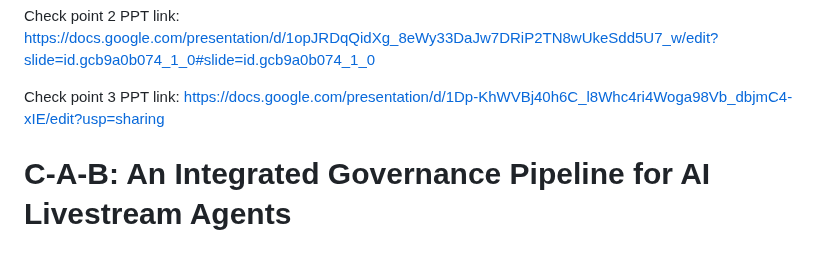
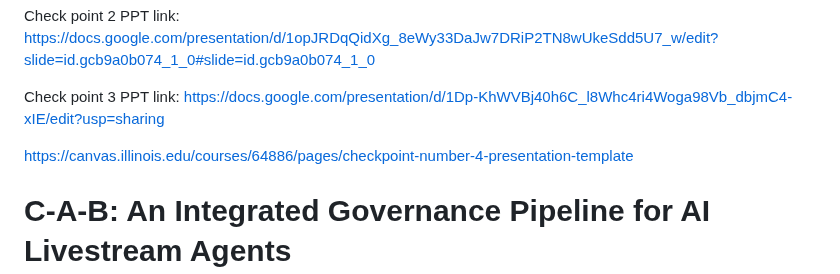
Before and after one commit to IS492-SP26/team-project-ai-streamer, a Markdown page: README.md, the part around the change. GitHub-like rendering; blank space fills up the shorter version.

```diff
--- a/README.md
+++ b/README.md
@@ -7,6 +7,8 @@ https://docs.google.com/presentation/d/1yKwwDi_M0Bo9NJFYqCd6uFs8NvmaQ3cpr6yql8yh
 Check point 2 PPT link: https://docs.google.com/presentation/d/1opJRDqQidXg_8eWy33DaJw7DRiP2TN8wUkeSdd5U7_w/edit?slide=id.gcb9a0b074_1_0#slide=id.gcb9a0b074_1_0
 
 Check point 3 PPT link: https://docs.google.com/presentation/d/1Dp-KhWVBj40h6C_l8Whc4ri4Woga98Vb_dbjmC4-xIE/edit?usp=sharing
+
+https://canvas.illinois.edu/courses/64886/pages/checkpoint-number-4-presentation-template
 
 # C-A-B: An Integrated Governance Pipeline for AI Livestream Agents
 #### Team Member: Danni Wu, Fitz Song, Caroline Wen
```
